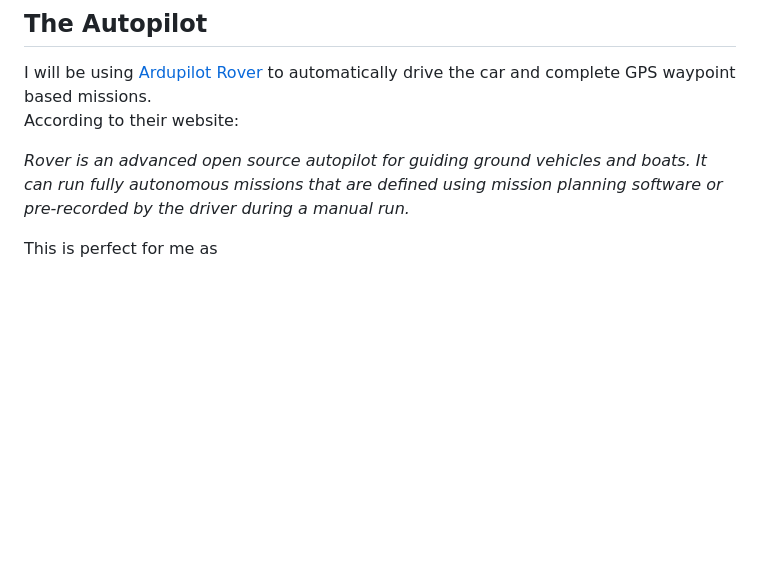
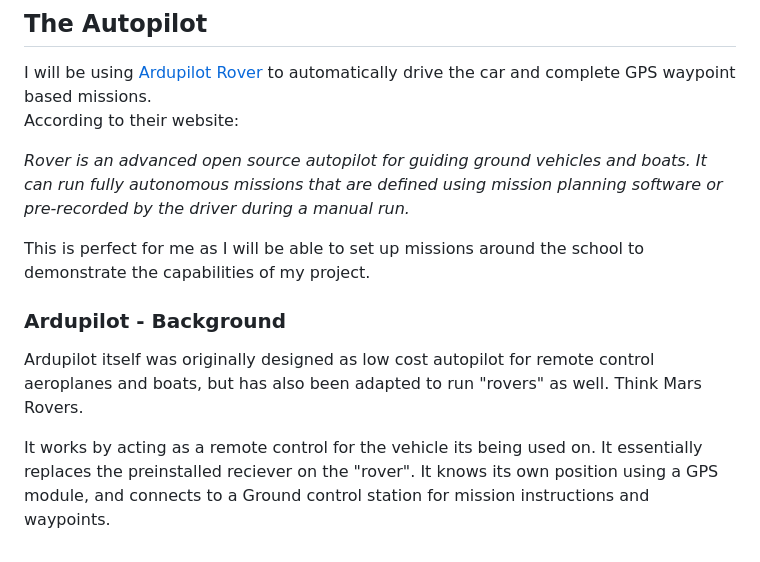
Before and after one commit to saabgeek04/SystemsSAC, a Markdown page: README.md, the part around the change. GitHub-like rendering; blank space fills up the shorter version.

```diff
--- a/README.md
+++ b/README.md
@@ -25,4 +25,9 @@ According to their website:
 
 <i>Rover is an advanced open source autopilot for guiding ground vehicles and boats. It can run fully autonomous missions that are defined using mission planning software or pre-recorded by the driver during a manual run.</i>
 
-This is perfect for me as
+This is perfect for me as I will be able to set up missions around the school to demonstrate the capabilities of my project.
+
+### Ardupilot - Background
+Ardupilot itself was originally designed as low cost autopilot for remote control aeroplanes and boats, but has also been adapted to run "rovers" as well. Think Mars Rovers.
+
+It works by acting as a remote control for the vehicle its being used on. It essentially replaces the preinstalled reciever on the "rover". It knows its own position using a GPS module, and connects to a Ground control station for mission instructions and waypoints.
```
